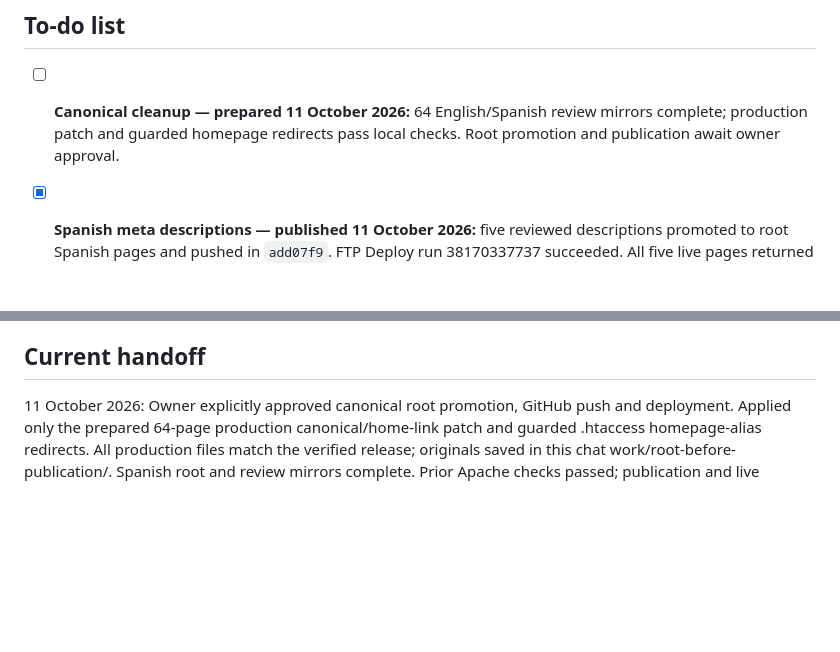
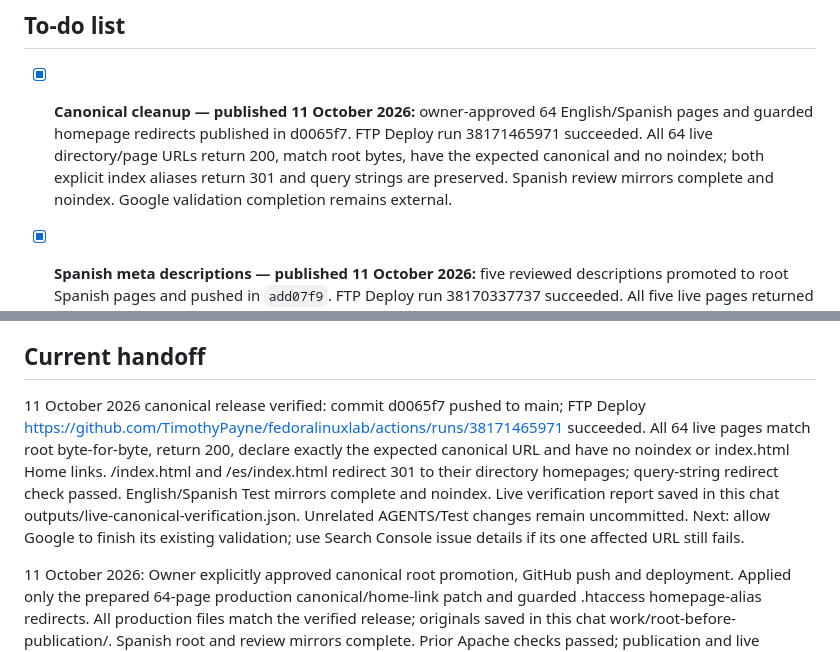
Before and after one commit to TimothyPayne/fedoralinuxlab, a Markdown page: WEBSITE-WORK.md, 2 parts joined by grey strips. Rendered like a GitHub page; blank space fills up the shorter version.

Commit message:
Record verified canonical deployment [skip ci]

```diff
--- a/WEBSITE-WORK.md
+++ b/WEBSITE-WORK.md
@@ -4,7 +4,7 @@ Updated: 10 October 2026. This note supersedes older task/status sections in cur
 
 ## To-do list
 
-- [ ] **Canonical cleanup — prepared 11 October 2026:** 64 English/Spanish review mirrors complete; production patch and guarded homepage redirects pass local checks. Root promotion and publication await owner approval.
+- [x] **Canonical cleanup — published 11 October 2026:** owner-approved 64 English/Spanish pages and guarded homepage redirects published in d0065f7. FTP Deploy run 38171465971 succeeded. All 64 live directory/page URLs return 200, match root bytes, have the expected canonical and no noindex; both explicit index aliases return 301 and query strings are preserved. Spanish review mirrors complete and noindex. Google validation completion remains external.
 
 - [x] **Spanish meta descriptions — published 11 October 2026:** five reviewed descriptions promoted to root Spanish pages and pushed in `add07f9`. FTP Deploy run 38170337737 succeeded. All five live pages returned HTTP 200, match local root bytes, and have exactly one nonempty description. Test/es mirrors complete and retain noindex; English pages unchanged. Earlier mention of six fixes remains unmatched to a sixth URL; no sixth page guessed. No further work required for the five supplied pages.
 
@@ -67,6 +67,8 @@ Use this checklist for unfinished work. `[ ]` means still open; `[x]` means comp
 - [ ] **Release:** after browser, interaction, and video checks pass, summarize the reviewed changes for the owner's deployment decision. Local root promotion is complete; no push or deployment has occurred. Deployment requires separate approval.
 
 ## Current handoff
+
+11 October 2026 canonical release verified: commit d0065f7 pushed to main; FTP Deploy https://github.com/TimothyPayne/fedoralinuxlab/actions/runs/38171465971 succeeded. All 64 live pages match root byte-for-byte, return 200, declare exactly the expected canonical URL and have no noindex or index.html Home links. /index.html and /es/index.html redirect 301 to their directory homepages; query-string redirect check passed. English/Spanish Test mirrors complete and noindex. Live verification report saved in this chat outputs/live-canonical-verification.json. Unrelated AGENTS/Test changes remain uncommitted. Next: allow Google to finish its existing validation; use Search Console issue details if its one affected URL still fails.
 
 11 October 2026: Owner explicitly approved canonical root promotion, GitHub push and deployment. Applied only the prepared 64-page production canonical/home-link patch and guarded .htaccess homepage-alias redirects. All production files match the verified release; originals saved in this chat work/root-before-publication/. Spanish root and review mirrors complete. Prior Apache checks passed; publication and live verification in progress. Existing unrelated Test and AGENTS edits remain unstaged.
 
```
